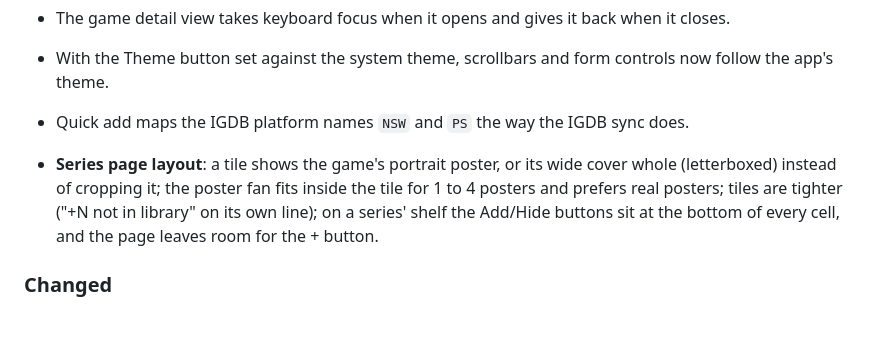
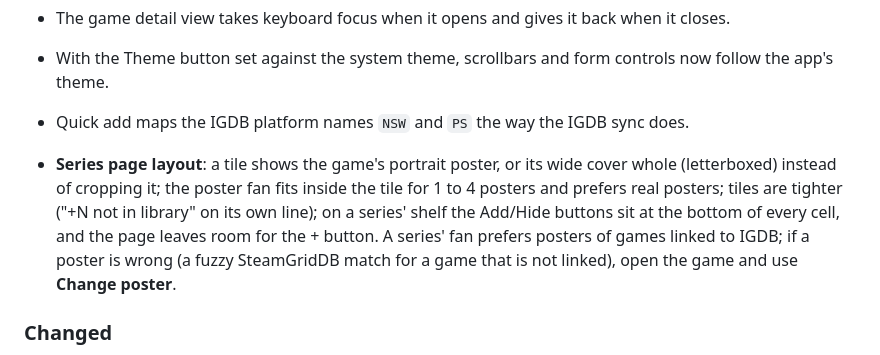
Before and after one commit to Deinigu/DeltaBacklog, a Markdown page: CHANGELOG.md, the part around the change. Drawn GitHub-style; blank space fills up the shorter version.

```diff
--- a/CHANGELOG.md
+++ b/CHANGELOG.md
@@ -36,7 +36,7 @@ All notable changes to DeltaBacklog are documented here. The format follows [Kee
 - With the Theme button set against the system theme, scrollbars and form controls now follow the app's theme.
 - Quick add maps the IGDB platform names `NSW` and `PS` the way the IGDB sync does.
 
-- **Series page layout**: a tile shows the game's portrait poster, or its wide cover whole (letterboxed) instead of cropping it; the poster fan fits inside the tile for 1 to 4 posters and prefers real posters; tiles are tighter ("+N not in library" on its own line); on a series' shelf the Add/Hide buttons sit at the bottom of every cell, and the page leaves room for the + button.
+- **Series page layout**: a tile shows the game's portrait poster, or its wide cover whole (letterboxed) instead of cropping it; the poster fan fits inside the tile for 1 to 4 posters and prefers real posters; tiles are tighter ("+N not in library" on its own line); on a series' shelf the Add/Hide buttons sit at the bottom of every cell, and the page leaves room for the + button. A series' fan prefers posters of games linked to IGDB; if a poster is wrong (a fuzzy SteamGridDB match for a game that is not linked), open the game and use **Change poster**.
 ### Changed
 - The repository is now a public showcase, not a community project: README status note and "How this was built" section, CONTRIBUTING explains that contributions are not accepted, and the code of conduct, issue forms and pull request template were removed. Dependabot runs monthly with grouped updates.
 - Deploys are stamped with a version from `git describe`; idle connections are closed after 2 minutes; CI fails on unformatted Go code.
```
Also changed, not shown: docs/user-manual.md (+1 -1 lines), docs/img/series-phone.jpg, 4 other files.
